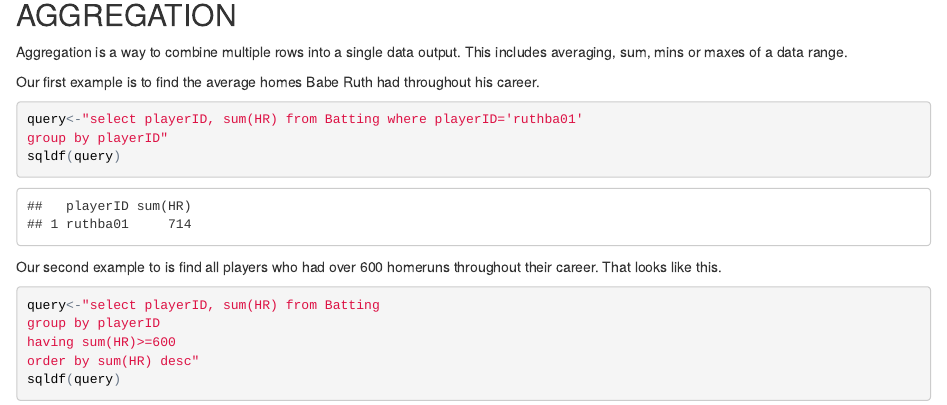
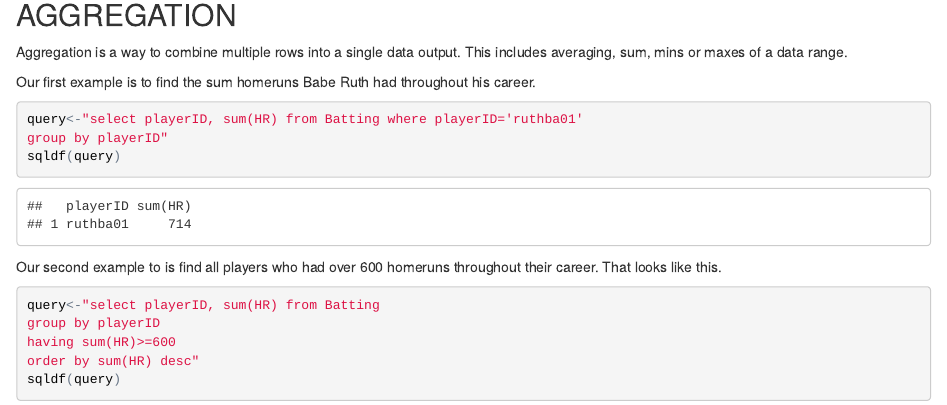
Before and after one commit to Benjamin9819/website, an R Markdown document (index.Rmd): the page in a window 1100 px wide, from 4970 px down. The pictures show the output file index.html that the author committed with the source, opened offline.

Commit message:
Version 8.1.F

````diff
--- a/index.Rmd
+++ b/index.Rmd
@@ -61,7 +61,7 @@ sqldf(query)
 ## AGGREGATION
 Aggregation is a way to combine multiple rows into a single data output. This includes averaging, sum, mins or maxes of a data range.
 
-Our first example is to find the average homes Babe Ruth had throughout his career.
+Our first example is to find the sum homeruns Babe Ruth had throughout his career.
 ```{r}
 query<-"select playerID, sum(HR) from Batting where playerID='ruthba01'
 group by playerID"
````
Also changed, not shown: index.html.
